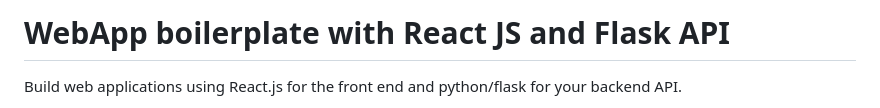
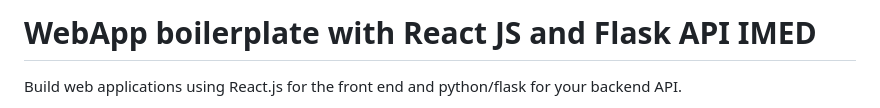
Before and after one commit to 4GeeksAcademy/Final-project-Latam-66-IMED, a Markdown page: README.md, the part around the change. GitHub-like rendering.

Commit message:
Update project title in README.md

```diff
--- a/README.md
+++ b/README.md
@@ -1,4 +1,4 @@
-# WebApp boilerplate with React JS and Flask API
+# WebApp boilerplate with React JS and Flask API IMED
 
 Build web applications using React.js for the front end and python/flask for your backend API.
 
```
